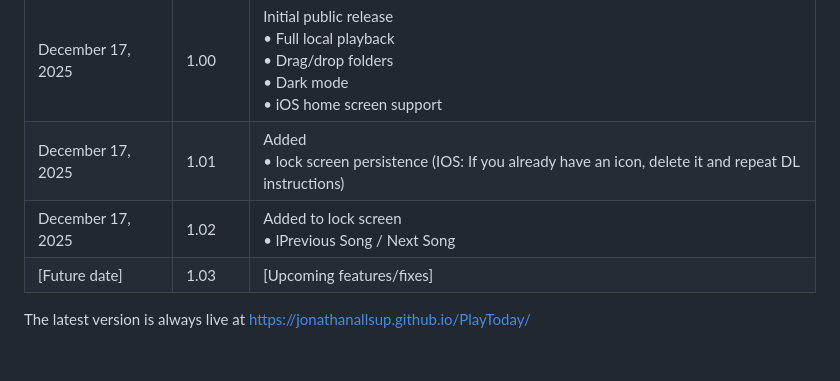
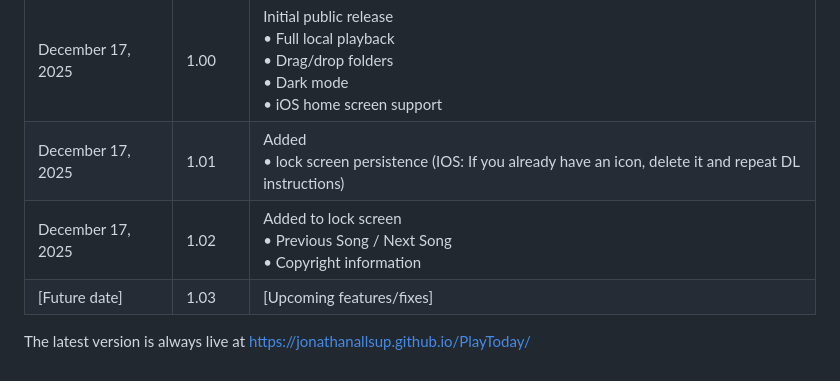
Before and after one commit to jonathanallsup/PlayToday, a Markdown page: README.md, the part around the change. Rendered like a GitHub page.

Commit message:
Update version 1.02 changes in README

```diff
--- a/README.md
+++ b/README.md
@@ -53,7 +53,7 @@ Just pure, local playback.
 |-------------------|---------|--------------------------------------|
 | December 17, 2025 | 1.00    | Initial public release<br>• Full local playback<br>• Drag/drop folders<br>• Dark mode<br>• iOS home screen support |
 | December 17, 2025 | 1.01    | Added<br>• lock screen persistence (IOS: If you already have an icon, delete it and repeat DL instructions)           |
-| December 17, 2025 | 1.02    | Added to lock screen<br>• lPrevious Song / Next Song
+| December 17, 2025 | 1.02    | Added to lock screen<br>• Previous Song / Next Song<br>• Copyright information
 | [Future date]     | 1.03    | [Upcoming features/fixes]            |
 
 The latest version is always live at https://jonathanallsup.github.io/PlayToday/
```
